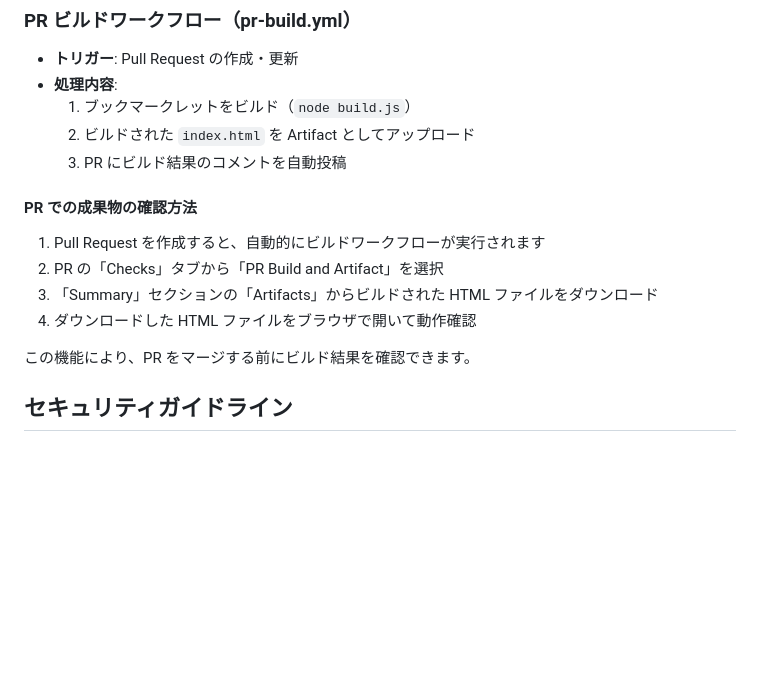
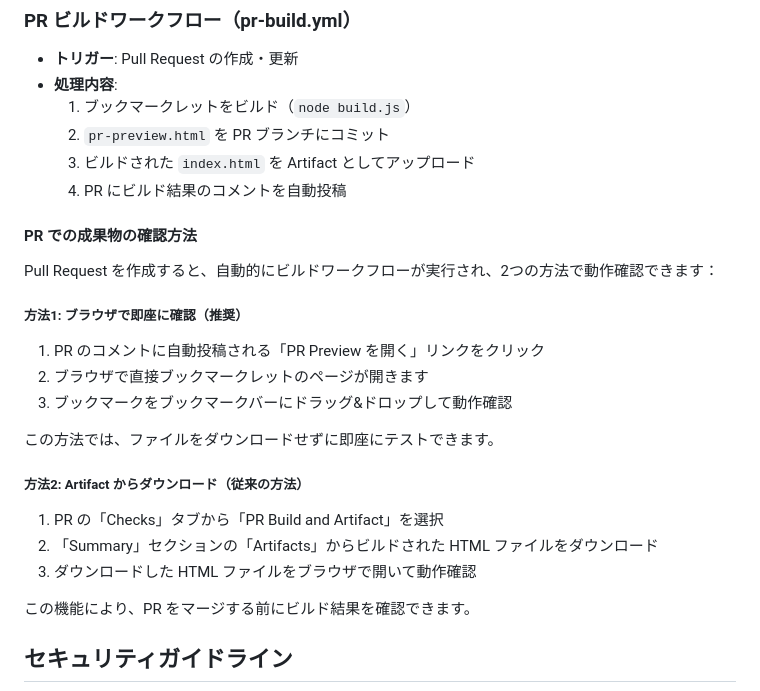
Before and after one commit to ampcpmgp/ampm-bookmarklets, a Markdown page: CONTRIBUTING.md, the part around the change. Rendered like a GitHub page; blank space fills up the shorter version.

Commit message:
Update CONTRIBUTING.md to document PR preview feature
Co-authored-by: ampcpmgp <13173632+ampcpmgp@users.noreply.github.com>

```diff
--- a/CONTRIBUTING.md
+++ b/CONTRIBUTING.md
@@ -75,15 +75,27 @@ node build.js
 - **トリガー**: Pull Request の作成・更新
 - **処理内容**:
   1. ブックマークレットをビルド（`node build.js`）
-  2. ビルドされた `index.html` を Artifact としてアップロード
-  3. PR にビルド結果のコメントを自動投稿
+  2. `pr-preview.html` を PR ブランチにコミット
+  3. ビルドされた `index.html` を Artifact としてアップロード
+  4. PR にビルド結果のコメントを自動投稿
 
 #### PR での成果物の確認方法
 
-1. Pull Request を作成すると、自動的にビルドワークフローが実行されます
-2. PR の「Checks」タブから「PR Build and Artifact」を選択
-3. 「Summary」セクションの「Artifacts」からビルドされた HTML ファイルをダウンロード
-4. ダウンロードした HTML ファイルをブラウザで開いて動作確認
+Pull Request を作成すると、自動的にビルドワークフローが実行され、2つの方法で動作確認できます：
+
+##### 方法1: ブラウザで即座に確認（推奨）
+
+1. PR のコメントに自動投稿される「PR Preview を開く」リンクをクリック
+2. ブラウザで直接ブックマークレットのページが開きます
+3. ブックマークをブックマークバーにドラッグ&ドロップして動作確認
+
+この方法では、ファイルをダウンロードせずに即座にテストできます。
+
+##### 方法2: Artifact からダウンロード（従来の方法）
+
+1. PR の「Checks」タブから「PR Build and Artifact」を選択
+2. 「Summary」セクションの「Artifacts」からビルドされた HTML ファイルをダウンロード
+3. ダウンロードした HTML ファイルをブラウザで開いて動作確認
 
 この機能により、PR をマージする前にビルド結果を確認できます。
 
```
